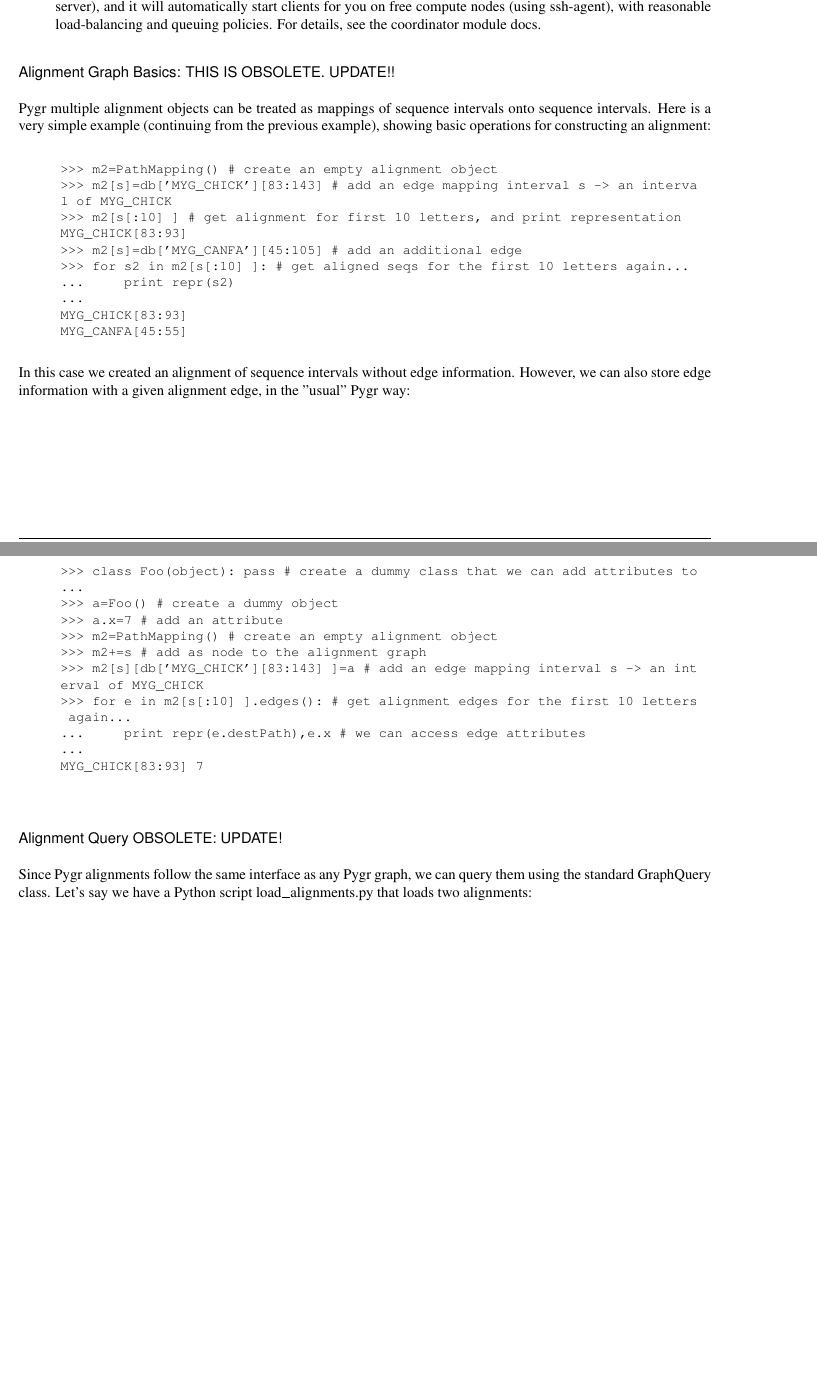
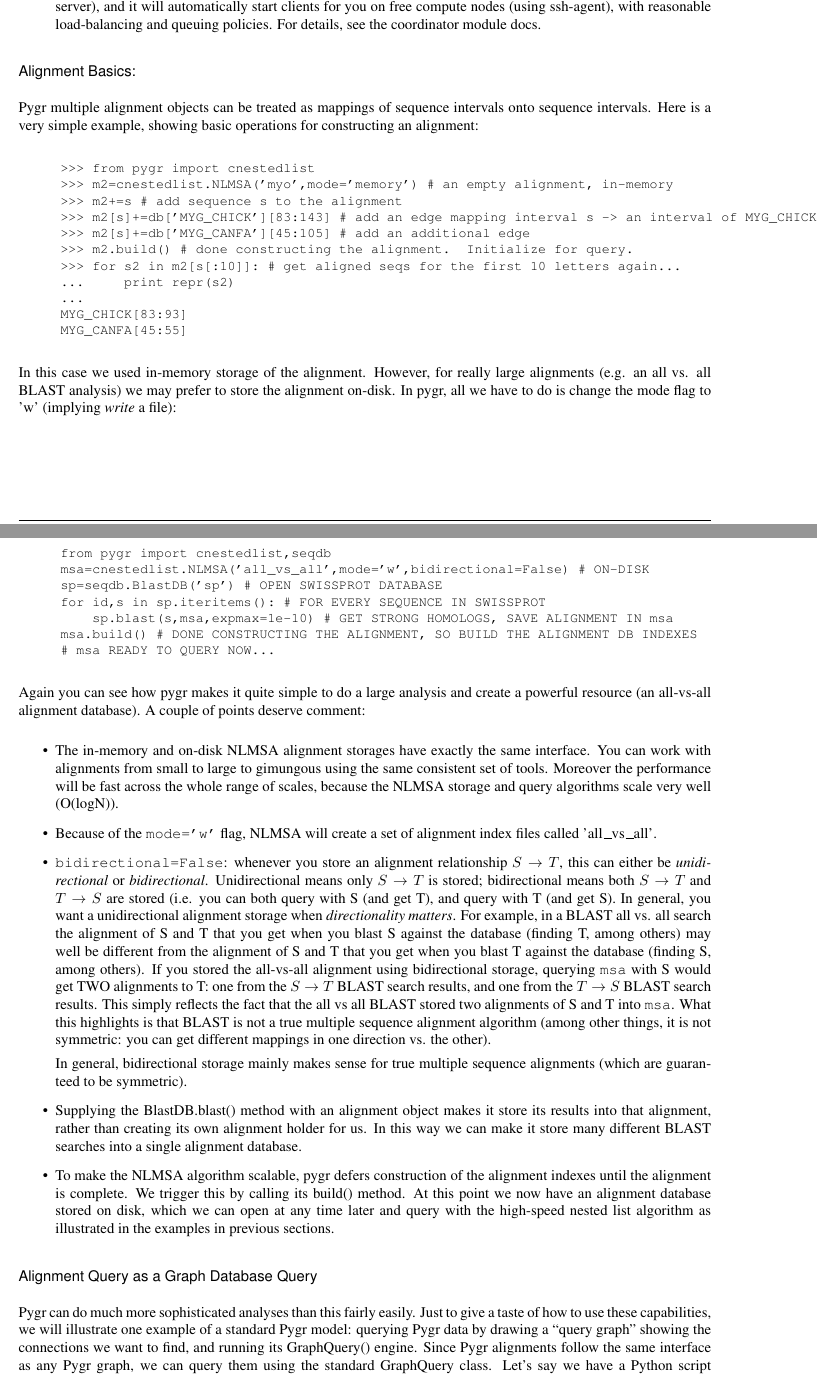
Before and after one commit to cjlee112/pygr, a LaTeX document (doc/pygr/pygr.tex): two parts of pages 11 and 12 of 47 before the commit and two parts of pages 11 and 12 of 46 after it, joined at a grey line, cut so that both start at the same text, the shorter picture padded with empty space. Compiled offline with pdfLaTeX; a LaTeX package or settings file that is missing is left out.

Commit message:
updated tutorial to reflect new-style NLMSA usage throughout

```diff
--- a/doc/pygr/pygr.tex
+++ b/doc/pygr/pygr.tex
@@ -543,44 +583,99 @@ start_client_or_server(): this line automatically starts up the correct function
 \end{itemize}
 
 
-\subsubsection{Alignment Graph Basics: THIS IS OBSOLETE.  UPDATE!!}
-
-Pygr multiple alignment objects can be treated as mappings of sequence intervals onto sequence intervals.  Here is a very simple example (continuing from the previous example), showing basic operations for constructing an alignment:
-
-\begin{verbatim}
->>> m2=PathMapping() # create an empty alignment object
->>> m2[s]=db['MYG_CHICK'][83:143] # add an edge mapping interval s -> an interva
-l of MYG_CHICK
->>> m2[s[:10] ] # get alignment for first 10 letters, and print representation
-MYG_CHICK[83:93]
->>> m2[s]=db['MYG_CANFA'][45:105] # add an additional edge
->>> for s2 in m2[s[:10] ]: # get aligned seqs for the first 10 letters again...
+\subsubsection{Alignment Basics:}
+
+Pygr multiple alignment objects can be treated as mappings of sequence intervals onto sequence intervals.  Here is a very simple example, showing basic operations for constructing an alignment:
+
+\begin{verbatim}
+>>> from pygr import cnestedlist
+>>> m2=cnestedlist.NLMSA('myo',mode='memory') # an empty alignment, in-memory
+>>> m2+=s # add sequence s to the alignment
+>>> m2[s]+=db['MYG_CHICK'][83:143] # add an edge mapping interval s -> an interval of MYG_CHICK
+>>> m2[s]+=db['MYG_CANFA'][45:105] # add an additional edge
+>>> m2.build() # done constructing the alignment.  Initialize for query.
+>>> for s2 in m2[s[:10]]: # get aligned seqs for the first 10 letters again...
 ...     print repr(s2)
 ...
 MYG_CHICK[83:93]
 MYG_CANFA[45:55]
 \end{verbatim}
-In this case we created an alignment of sequence intervals without edge information.  However, we can also store edge information with a given alignment edge, in the "usual" Pygr way:
-
-\begin{verbatim}
->>> class Foo(object): pass # create a dummy class that we can add attributes to
-...
->>> a=Foo() # create a dummy object
->>> a.x=7 # add an attribute
->>> m2=PathMapping() # create an empty alignment object
->>> m2+=s # add as node to the alignment graph
->>> m2[s][db['MYG_CHICK'][83:143] ]=a # add an edge mapping interval s -> an int
-erval of MYG_CHICK
->>> for e in m2[s[:10] ].edges(): # get alignment edges for the first 10 letters
- again...
-...     print repr(e.destPath),e.x # we can access edge attributes
-...
-MYG_CHICK[83:93] 7
-\end{verbatim}
-
-\subsubsection{Alignment Query OBSOLETE: UPDATE!}
-
-Since Pygr alignments follow the same interface as any Pygr graph, we can query them using the standard GraphQuery class.  Let's say we have a Python script load_alignments.py that loads two alignments:
+In this case we used in-memory storage of the alignment.  However, for really large
+alignments (e.g. an all vs. all BLAST analysis) we may prefer to store the alignment
+on-disk.  In pygr, all we have to do is change the mode flag to 'w' (implying {\em write}
+a file):
+\begin{verbatim}
+from pygr import cnestedlist,seqdb
+msa=cnestedlist.NLMSA('all_vs_all',mode='w',bidirectional=False) # ON-DISK
+sp=seqdb.BlastDB('sp') # OPEN SWISSPROT DATABASE
+for id,s in sp.iteritems(): # FOR EVERY SEQUENCE IN SWISSPROT
+    sp.blast(s,msa,expmax=1e-10) # GET STRONG HOMOLOGS, SAVE ALIGNMENT IN msa
+msa.build() # DONE CONSTRUCTING THE ALIGNMENT, SO BUILD THE ALIGNMENT DB INDEXES
+# msa READY TO QUERY NOW...
+\end{verbatim}
+Again you can see how pygr makes it quite simple to do a large analysis
+and create a powerful resource (an all-vs-all alignment database).
+A couple of points deserve comment:
+
+\begin{itemize}
+
+\item
+The in-memory and on-disk NLMSA alignment storages have exactly the same
+interface.  You can work with alignments from small to large to gimungous
+using the same consistent set of tools.  Moreover the performance will be
+fast across the whole range of scales, because the NLMSA storage and query
+algorithms scale very well (O(logN)).
+
+\item
+Because of the \code{mode='w'} flag, NLMSA will create a set of alignment
+index files called 'all_vs_all'.
+
+\item
+\code{bidirectional=False}: whenever you store an alignment relationship
+$S \rightarrow T$, this can either be {\em unidirectional} or {\em bidirectional}.
+Unidirectional means only $S \rightarrow T$ is stored; bidirectional means
+both $S \rightarrow T$ and $T \rightarrow S$ are stored (i.e. you can both query
+with S (and get T), and query with T (and get S).  In general, you want
+a unidirectional alignment storage when {\em directionality matters}.  For
+example, in a BLAST all vs. all search the alignment of S and T that you get
+when you blast S against the database (finding T, among others) may well be
+different from the alignment of S and T that you get when you blast T against
+the database (finding S, among others).  If you stored the all-vs-all alignment
+using bidirectional storage, querying \code{msa} with S would get TWO alignments
+to T: one from the $S \rightarrow T$ BLAST search results, and one from the
+$T \rightarrow S$ BLAST search results.  This simply reflects the fact that
+the all vs all BLAST stored two alignments of S and T into \code{msa}.
+What this highlights is that BLAST is not a true multiple sequence alignment
+algorithm (among other things, it is not symmetric: you can get different
+mappings in one direction vs. the other).
+
+In general, bidirectional storage
+mainly makes sense for true multiple sequence alignments (which are guaranteed
+to be symmetric).
+
+\item
+Supplying the BlastDB.blast() method with an alignment object makes it store
+its results into that alignment, rather than creating its own alignment holder
+for us.  In this way we can make it store many different BLAST searches into
+a single alignment database.
+
+\item
+To make the NLMSA algorithm scalable, pygr defers construction of the alignment
+indexes until the alignment is complete.  We trigger this by calling its build()
+method.  At this point we now have an alignment database stored on disk, which
+we can open at any time later and query with the high-speed nested list algorithm
+as illustrated in the examples in previous sections.
+
+\end{itemize}
+
+
+\subsubsection{Alignment Query as a Graph Database Query}
+
+Pygr can do much more sophisticated analyses than this fairly easily.
+Just to give a taste of how to use these capabilities, we will illustrate
+one example of a standard Pygr model: querying Pygr data by drawing a ``query
+graph'' showing the connections we want to find, and running its GraphQuery()
+engine.  Since Pygr alignments follow the same interface as any Pygr graph, we can query them using the standard GraphQuery class.  Let's say we have a Python script load_alignments.py that loads two alignments:
 
 \begin{itemize}
 
```
Also changed, not shown: doc/pygr/pygr.tex (153 more changed lines).
